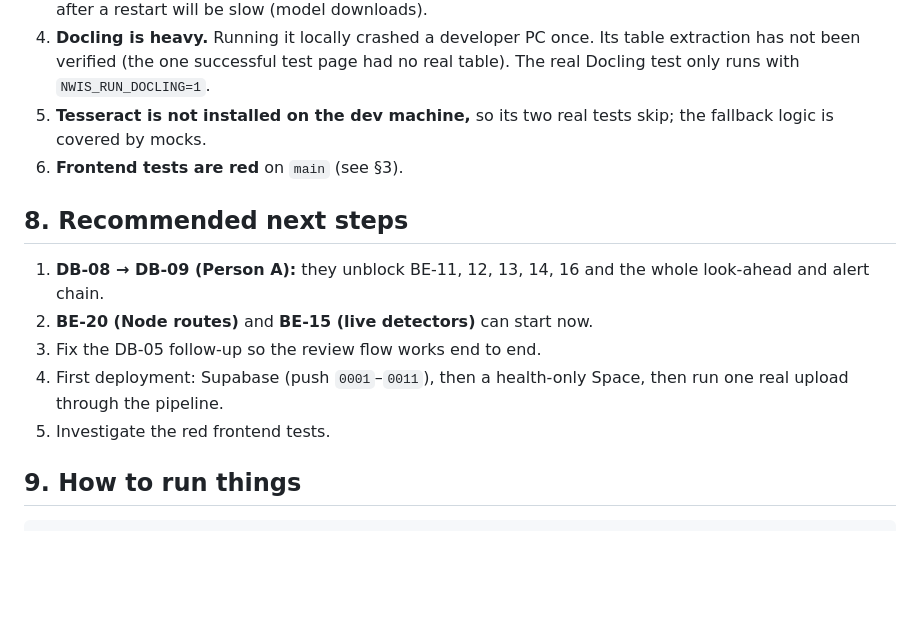
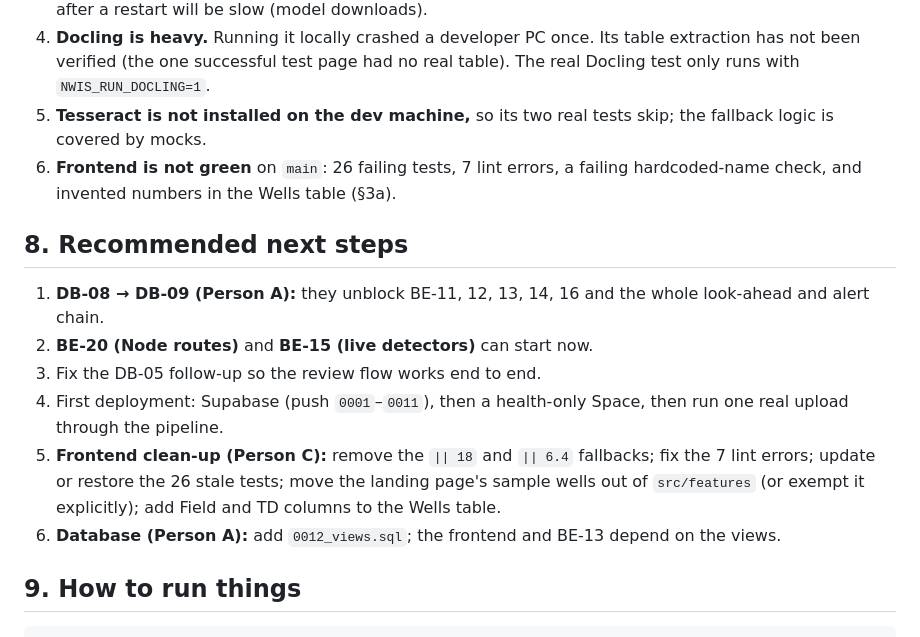
Before and after one commit to Chgauravpc/eRTMAC-NWIS, a Markdown page: docs/PROGRESS.md, the part around one of its changes. Drawn GitHub-style; blank space fills up the shorter version.

```diff
--- a/docs/PROGRESS.md
+++ b/docs/PROGRESS.md
@@ -115,7 +139,7 @@ reprocess call (§5).
 4. **Docling is heavy.** Running it locally crashed a developer PC once. Its table extraction has not been verified (the one
    successful test page had no real table). The real Docling test only runs with `NWIS_RUN_DOCLING=1`.
 5. **Tesseract is not installed on the dev machine,** so its two real tests skip; the fallback logic is covered by mocks.
-6. **Frontend tests are red** on `main` (see §3).
+6. **Frontend is not green** on `main`: 26 failing tests, 7 lint errors, a failing hardcoded-name check, and invented numbers in the Wells table (§3a).
 
 ## 8. Recommended next steps
 
@@ -123,7 +147,9 @@ reprocess call (§5).
 2. **BE-20 (Node routes)** and **BE-15 (live detectors)** can start now.
 3. Fix the DB-05 follow-up so the review flow works end to end.
 4. First deployment: Supabase (push `0001`–`0011`), then a health-only Space, then run one real upload through the pipeline.
-5. Investigate the red frontend tests.
+5. **Frontend clean-up (Person C):** remove the `|| 18` and `|| 6.4` fallbacks; fix the 7 lint errors; update or restore the 26 stale tests;
+   move the landing page's sample wells out of `src/features` (or exempt it explicitly); add Field and TD columns to the Wells table.
+6. **Database (Person A):** add `0012_views.sql`; the frontend and BE-13 depend on the views.
 
 ## 9. How to run things
 
```
Also changed, not shown: other parts of docs/PROGRESS.md (+31 -7 lines).
